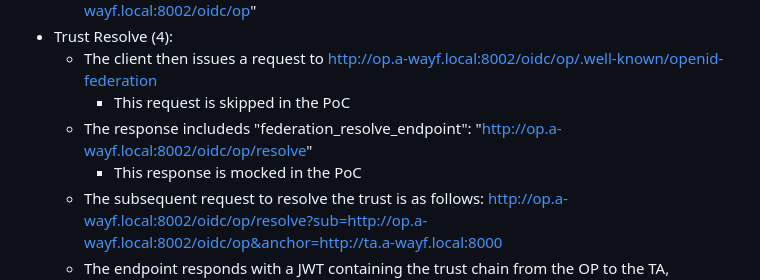
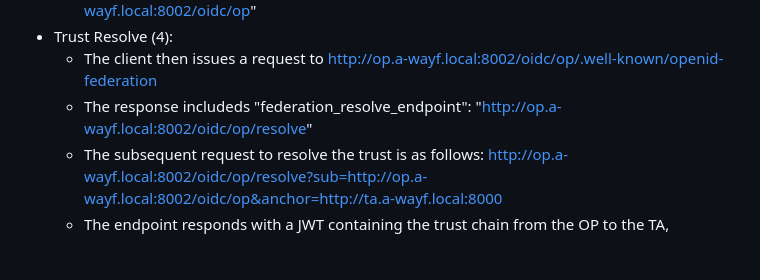
Before and after one commit to hm-seclab/paper-a-wayf-spec, a Markdown page: Testing.md, the part around the change. GitHub-like rendering; blank space fills up the shorter version.

```diff
--- a/Testing.md
+++ b/Testing.md
@@ -50,9 +50,7 @@
     - In our PoC, this results in a single candidate IdP with the idpId="http://op.a-wayf.local:8002/oidc/op"
 - Trust Resolve (4):
     - The client then issues a request to http://op.a-wayf.local:8002/oidc/op/.well-known/openid-federation
-        - This request is skipped in the PoC
     - The response includeds "federation_resolve_endpoint": "http://op.a-wayf.local:8002/oidc/op/resolve"
-        - This response is mocked in the PoC
     - The subsequent request to resolve the trust is as follows: http://op.a-wayf.local:8002/oidc/op/resolve?sub=http://op.a-wayf.local:8002/oidc/op&anchor=http://ta.a-wayf.local:8000
     - The endpoint responds with a JWT containing the trust chain from the OP to the TA, represented by three entity statements:
         - The OP's entity configuration
```
